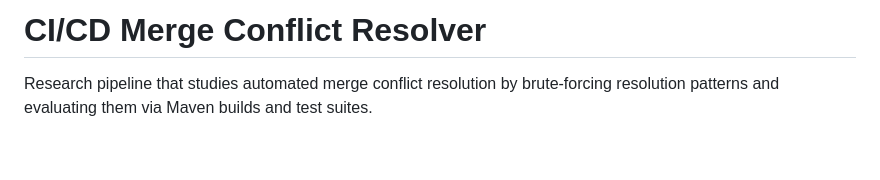
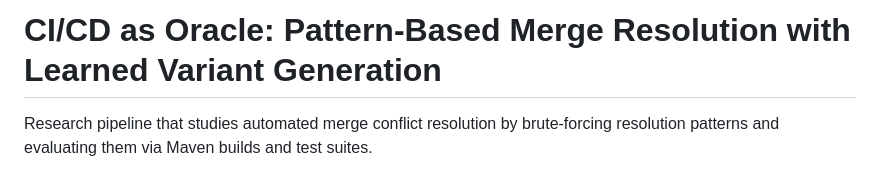
Before and after one commit to lanpirot/cicd-oracle, a Markdown page: ci-cd-merge-resolver/README.md, the part around the change. Rendered like a GitHub page; blank space fills up the shorter version.

Commit message:
docs: set official paper title in README
Co-Authored-By: Claude Sonnet 4.6 <noreply@anthropic.com>

```diff
--- a/ci-cd-merge-resolver/README.md
+++ b/ci-cd-merge-resolver/README.md
@@ -1,4 +1,4 @@
-# CI/CD Merge Conflict Resolver
+# CI/CD as Oracle: Pattern-Based Merge Resolution with Learned Variant Generation
 
 Research pipeline that studies automated merge conflict resolution by brute-forcing resolution patterns and evaluating them via Maven builds and test suites.
 
```
